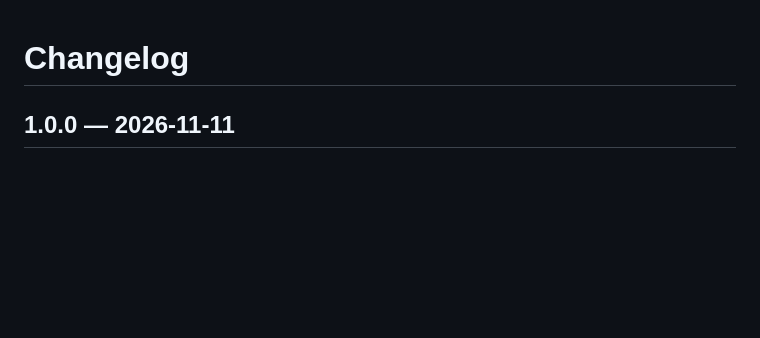
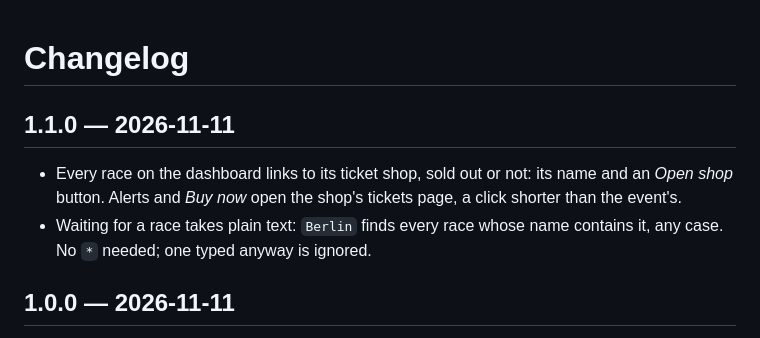
Before and after one commit to rummeyer/race-radar, a Markdown page: CHANGELOG.md, the part around the change. Rendered like a GitHub page; blank space fills up the shorter version.

```diff
--- a/CHANGELOG.md
+++ b/CHANGELOG.md
@@ -1,4 +1,12 @@
 # Changelog
+
+## 1.1.0 — 2026-11-11
+
+- Every race on the dashboard links to its ticket shop, sold out or not: its name and an
+  *Open shop* button. Alerts and *Buy now* open the shop's tickets page, a click shorter than
+  the event's.
+- Waiting for a race takes plain text: `Berlin` finds every race whose name contains it, any
+  case. No `*` needed; one typed anyway is ignored.
 
 ## 1.0.0 — 2026-11-11
 
```
Also changed, not shown: README.md (+8 -6 lines), docs/dashboard.png, docs/phone.png, 10 other files.
